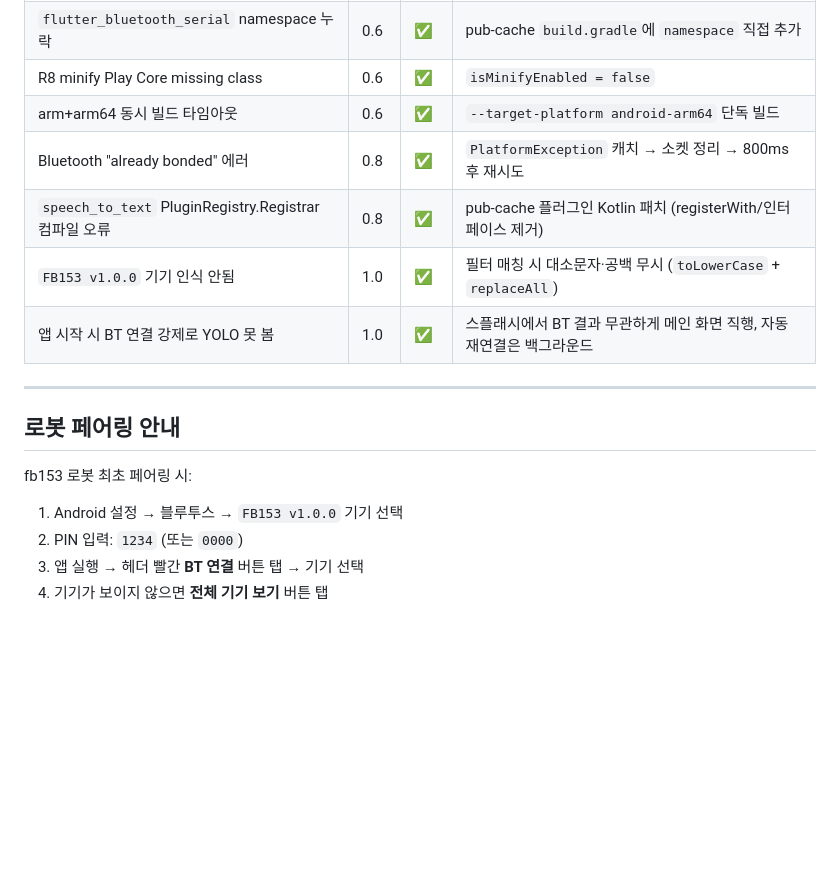
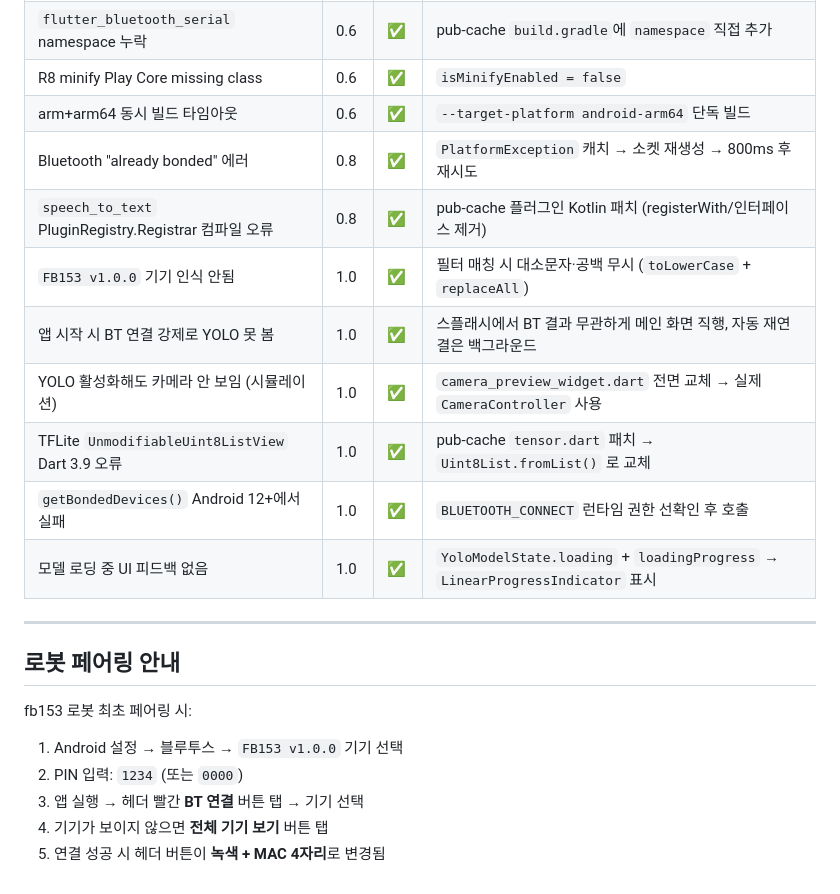
Before and after one commit to EmmettHwang/yolov5_fb153Humanoid_kotlin, a Markdown page: README.md, the part around one of its changes. GitHub-like rendering; blank space fills up the shorter version.

```diff
--- a/README.md
+++ b/README.md
@@ -155,17 +193,23 @@ lib/
 | `flutter_bluetooth_serial` namespace 누락 | 0.6 | ✅ | pub-cache `build.gradle`에 `namespace` 직접 추가 |
 | R8 minify Play Core missing class | 0.6 | ✅ | `isMinifyEnabled = false` |
 | arm+arm64 동시 빌드 타임아웃 | 0.6 | ✅ | `--target-platform android-arm64` 단독 빌드 |
-| Bluetooth "already bonded" 에러 | 0.8 | ✅ | `PlatformException` 캐치 → 소켓 정리 → 800ms 후 재시도 |
+| Bluetooth "already bonded" 에러 | 0.8 | ✅ | `PlatformException` 캐치 → 소켓 재생성 → 800ms 후 재시도 |
 | `speech_to_text` PluginRegistry.Registrar 컴파일 오류 | 0.8 | ✅ | pub-cache 플러그인 Kotlin 패치 (registerWith/인터페이스 제거) |
 | `FB153 v1.0.0` 기기 인식 안됨 | 1.0 | ✅ | 필터 매칭 시 대소문자·공백 무시 (`toLowerCase` + `replaceAll`) |
 | 앱 시작 시 BT 연결 강제로 YOLO 못 봄 | 1.0 | ✅ | 스플래시에서 BT 결과 무관하게 메인 화면 직행, 자동 재연결은 백그라운드 |
+| YOLO 활성화해도 카메라 안 보임 (시뮬레이션) | 1.0 | ✅ | `camera_preview_widget.dart` 전면 교체 → 실제 `CameraController` 사용 |
+| TFLite `UnmodifiableUint8ListView` Dart 3.9 오류 | 1.0 | ✅ | pub-cache `tensor.dart` 패치 → `Uint8List.fromList()` 로 교체 |
+| `getBondedDevices()` Android 12+에서 실패 | 1.0 | ✅ | `BLUETOOTH_CONNECT` 런타임 권한 선확인 후 호출 |
+| 모델 로딩 중 UI 피드백 없음 | 1.0 | ✅ | `YoloModelState.loading` + `loadingProgress` → `LinearProgressIndicator` 표시 |
 
 ---
 
 ## 로봇 페어링 안내
 
 fb153 로봇 최초 페어링 시:
+
 1. Android 설정 → 블루투스 → `FB153 v1.0.0` 기기 선택
 2. PIN 입력: `1234` (또는 `0000`)
 3. 앱 실행 → 헤더 빨간 **BT 연결** 버튼 탭 → 기기 선택
 4. 기기가 보이지 않으면 **전체 기기 보기** 버튼 탭
+5. 연결 성공 시 헤더 버튼이 **녹색 + MAC 4자리**로 변경됨
```
Also changed, not shown: other parts of README.md (+64 -26 lines).
